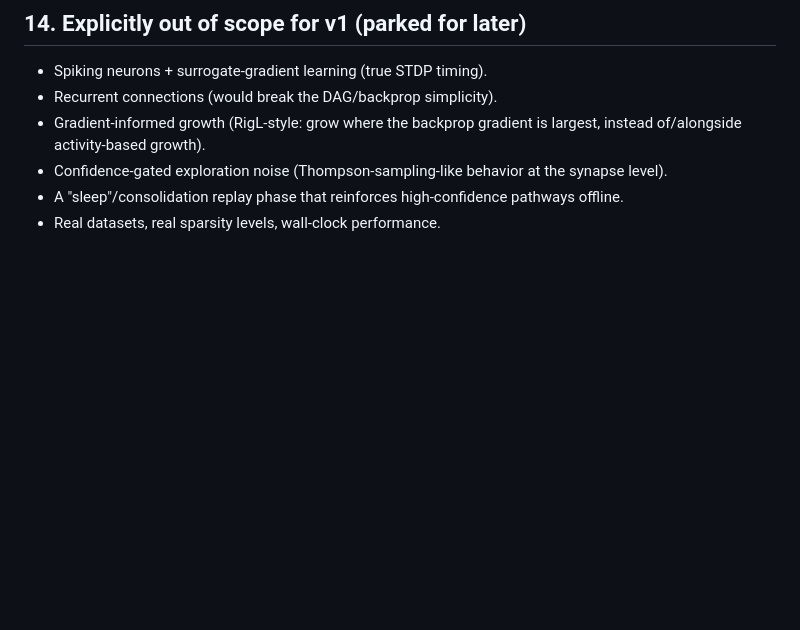
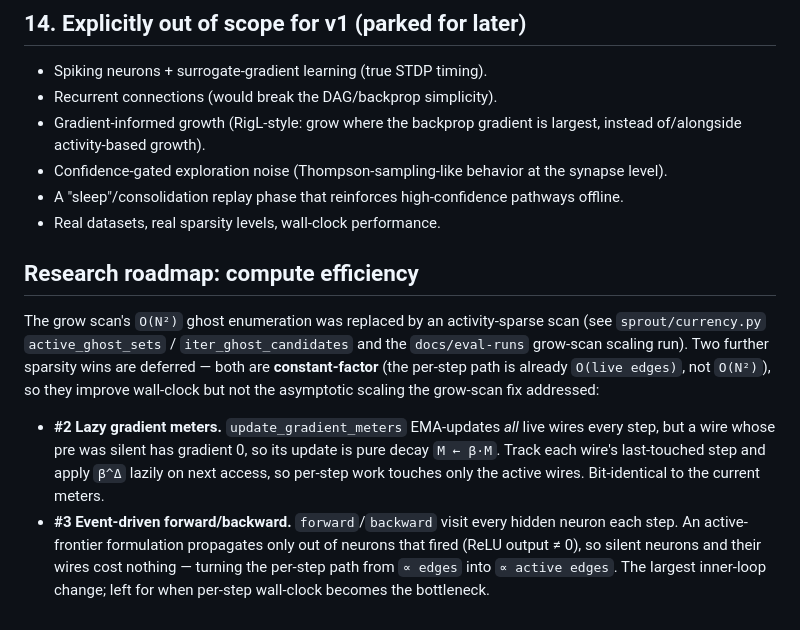
Before and after one commit to gnano222/neuron-rethink, a Markdown page: docs/v1_implementation.MD, the part around the change. Drawn GitHub-style; blank space fills up the shorter version.

Commit message:
docs: research roadmap for deferred compute-efficiency work (#2, #3)
Co-Authored-By: Claude Opus 4.8 <noreply@anthropic.com>

```diff
--- a/docs/v1_implementation.MD
+++ b/docs/v1_implementation.MD
@@ -312,3 +312,22 @@ Pure NumPy is enough and keeps the per-synapse object model transparent. PyTorch
 - Confidence-gated exploration noise (Thompson-sampling-like behavior at the synapse level).
 - A "sleep"/consolidation replay phase that reinforces high-confidence pathways offline.
 - Real datasets, real sparsity levels, wall-clock performance.
+## Research roadmap: compute efficiency
+
+The grow scan's `O(N²)` ghost enumeration was replaced by an activity-sparse scan
+(see `sprout/currency.py` `active_ghost_sets` / `iter_ghost_candidates` and the
+`docs/eval-runs` grow-scan scaling run). Two further sparsity wins are deferred —
+both are **constant-factor** (the per-step path is already `O(live edges)`, not
+`O(N²)`), so they improve wall-clock but not the asymptotic scaling the grow-scan
+fix addressed:
+
+- **#2 Lazy gradient meters.** `update_gradient_meters` EMA-updates *all* live
+  wires every step, but a wire whose pre was silent has gradient 0, so its update
+  is pure decay `M ← β·M`. Track each wire's last-touched step and apply `β^Δ`
+  lazily on next access, so per-step work touches only the active wires.
+  Bit-identical to the current meters.
+- **#3 Event-driven forward/backward.** `forward`/`backward` visit every hidden
+  neuron each step. An active-frontier formulation propagates only out of neurons
+  that fired (ReLU output ≠ 0), so silent neurons and their wires cost nothing —
+  turning the per-step path from `∝ edges` into `∝ active edges`. The largest
+  inner-loop change; left for when per-step wall-clock becomes the bottleneck.
```
